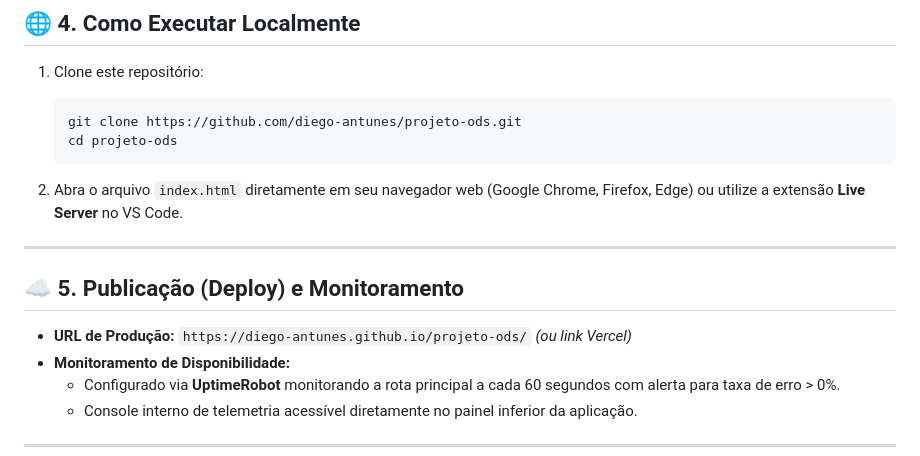
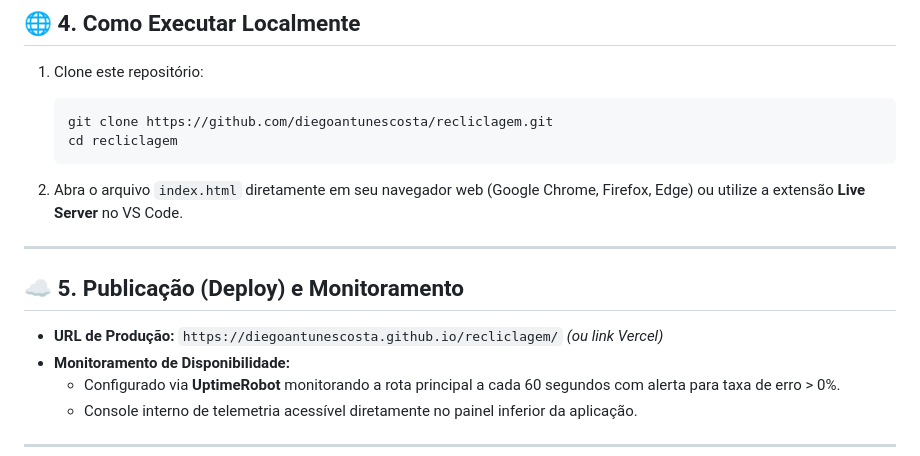
Before and after one commit to diegoantunescosta/recliclagem, a Markdown page: README.md, the part around the change. Rendered like a GitHub page.

Commit message:
docs: atualizar URLs para https://github.com/diegoantunescosta/recliclagem

````diff
--- a/README.md
+++ b/README.md
@@ -47,8 +47,8 @@ Alinhada diretamente ao **Objetivo de Desenvolvimento Sustentável (ODS) 12 da O
 
 1. Clone este repositório:
    ```bash
-   git clone https://github.com/diego-antunes/projeto-ods.git
-   cd projeto-ods
+   git clone https://github.com/diegoantunescosta/recliclagem.git
+   cd recliclagem
    ```
 
 2. Abra o arquivo `index.html` diretamente em seu navegador web (Google Chrome, Firefox, Edge) ou utilize a extensão **Live Server** no VS Code.
@@ -57,7 +57,7 @@ Alinhada diretamente ao **Objetivo de Desenvolvimento Sustentável (ODS) 12 da O
 
 ## ☁️ 5. Publicação (Deploy) e Monitoramento
 
-- **URL de Produção:** `https://diego-antunes.github.io/projeto-ods/` *(ou link Vercel)*
+- **URL de Produção:** `https://diegoantunescosta.github.io/recliclagem/` *(ou link Vercel)*
 - **Monitoramento de Disponibilidade:**
   - Configurado via **UptimeRobot** monitorando a rota principal a cada 60 segundos com alerta para taxa de erro > 0%.
   - Console interno de telemetria acessível diretamente no painel inferior da aplicação.
````
